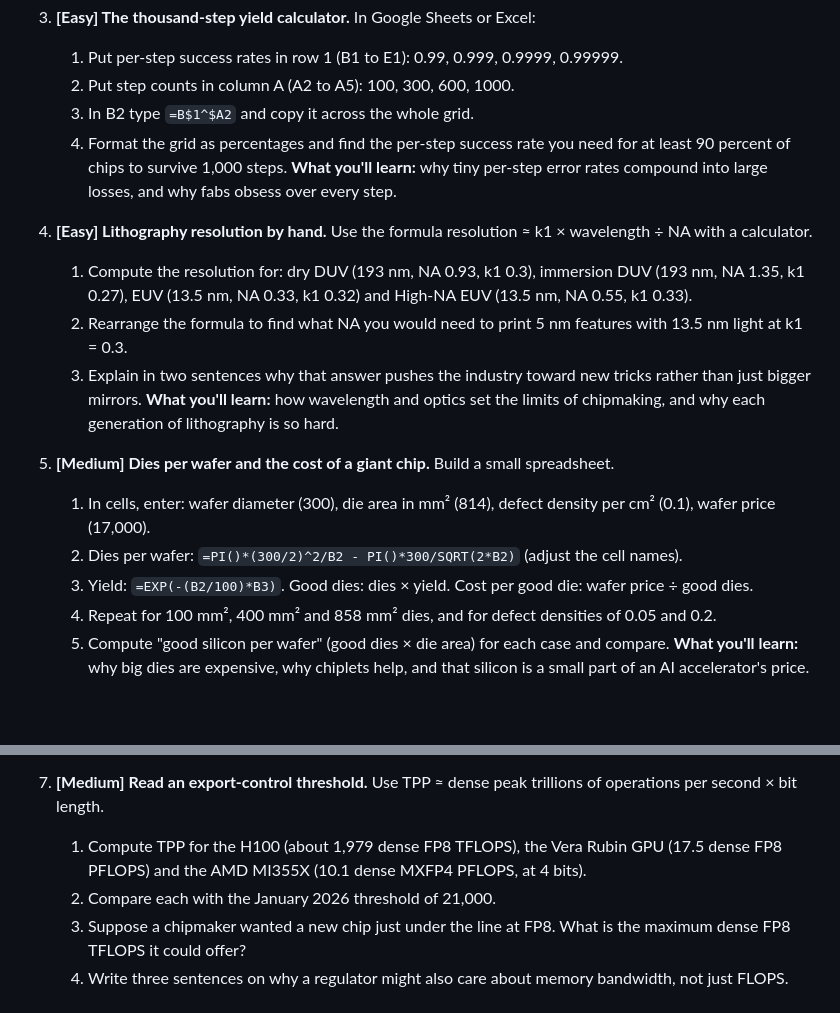
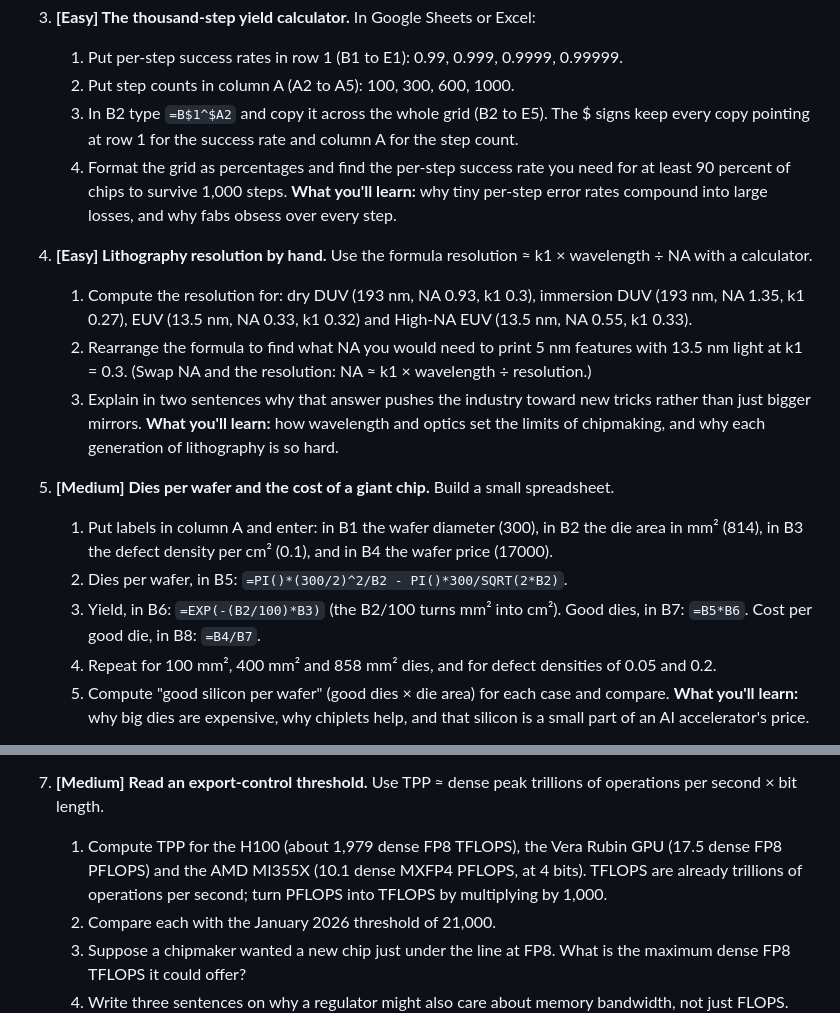
Before and after one commit to mcichael1-eng/Leash-Holder-2, a Markdown page: ai-book/chapters/36-how-chips-are-made.md, 2 parts joined by grey strips. GitHub-like rendering; blank space fills up the shorter version.

```diff
--- a/ai-book/chapters/36-how-chips-are-made.md
+++ b/ai-book/chapters/36-how-chips-are-made.md
@@ -800,20 +800,20 @@ Semiconductor, Integrated circuit (IC) / chip, Die, Fabless company, Foundry, ID
 3. **[Easy] The thousand-step yield calculator.** In Google Sheets or Excel:
    1. Put per-step success rates in row 1 (B1 to E1): 0.99, 0.999, 0.9999, 0.99999.
    2. Put step counts in column A (A2 to A5): 100, 300, 600, 1000.
-   3. In B2 type `=B$1^$A2` and copy it across the whole grid.
+   3. In B2 type `=B$1^$A2` and copy it across the whole grid (B2 to E5). The $ signs keep every copy pointing at row 1 for the success rate and column A for the step count.
    4. Format the grid as percentages and find the per-step success rate you need for at least 90 percent of chips to survive 1,000 steps.
    **What you'll learn:** why tiny per-step error rates compound into large losses, and why fabs obsess over every step.
 
 4. **[Easy] Lithography resolution by hand.** Use the formula resolution ≈ k1 × wavelength ÷ NA with a calculator.
    1. Compute the resolution for: dry DUV (193 nm, NA 0.93, k1 0.3), immersion DUV (193 nm, NA 1.35, k1 0.27), EUV (13.5 nm, NA 0.33, k1 0.32) and High-NA EUV (13.5 nm, NA 0.55, k1 0.33).
-   2. Rearrange the formula to find what NA you would need to print 5 nm features with 13.5 nm light at k1 = 0.3.
+   2. Rearrange the formula to find what NA you would need to print 5 nm features with 13.5 nm light at k1 = 0.3. (Swap NA and the resolution: NA ≈ k1 × wavelength ÷ resolution.)
    3. Explain in two sentences why that answer pushes the industry toward new tricks rather than just bigger mirrors.
    **What you'll learn:** how wavelength and optics set the limits of chipmaking, and why each generation of lithography is so hard.
 
 5. **[Medium] Dies per wafer and the cost of a giant chip.** Build a small spreadsheet.
-   1. In cells, enter: wafer diameter (300), die area in mm² (814), defect density per cm² (0.1), wafer price (17,000).
-   2. Dies per wafer: `=PI()*(300/2)^2/B2 - PI()*300/SQRT(2*B2)` (adjust the cell names).
-   3. Yield: `=EXP(-(B2/100)*B3)`. Good dies: dies × yield. Cost per good die: wafer price ÷ good dies.
+   1. Put labels in column A and enter: in B1 the wafer diameter (300), in B2 the die area in mm² (814), in B3 the defect density per cm² (0.1), and in B4 the wafer price (17000).
+   2. Dies per wafer, in B5: `=PI()*(300/2)^2/B2 - PI()*300/SQRT(2*B2)`.
+   3. Yield, in B6: `=EXP(-(B2/100)*B3)` (the B2/100 turns mm² into cm²). Good dies, in B7: `=B5*B6`. Cost per good die, in B8: `=B4/B7`.
    4. Repeat for 100 mm², 400 mm² and 858 mm² dies, and for defect densities of 0.05 and 0.2.
    5. Compute "good silicon per wafer" (good dies × die area) for each case and compare.
    **What you'll learn:** why big dies are expensive, why chiplets help, and that silicon is a small part of an AI accelerator's price.
@@ -825,7 +825,7 @@ Semiconductor, Integrated circuit (IC) / chip, Die, Fabless company, Foundry, ID
    **What you'll learn:** why geopolitics and export controls focus on a handful of companies such as ASML, TSMC and SK hynix.
 
 7. **[Medium] Read an export-control threshold.** Use TPP ≈ dense peak trillions of operations per second × bit length.
-   1. Compute TPP for the H100 (about 1,979 dense FP8 TFLOPS), the Vera Rubin GPU (17.5 dense FP8 PFLOPS) and the AMD MI355X (10.1 dense MXFP4 PFLOPS, at 4 bits).
+   1. Compute TPP for the H100 (about 1,979 dense FP8 TFLOPS), the Vera Rubin GPU (17.5 dense FP8 PFLOPS) and the AMD MI355X (10.1 dense MXFP4 PFLOPS, at 4 bits). TFLOPS are already trillions of operations per second; turn PFLOPS into TFLOPS by multiplying by 1,000.
    2. Compare each with the January 2026 threshold of 21,000.
    3. Suppose a chipmaker wanted a new chip just under the line at FP8. What is the maximum dense FP8 TFLOPS it could offer?
    4. Write three sentences on why a regulator might also care about memory bandwidth, not just FLOPS.
```
Also changed, not shown: ai-book/chapters/07-history-of-ai.md (+4 -2 lines).
